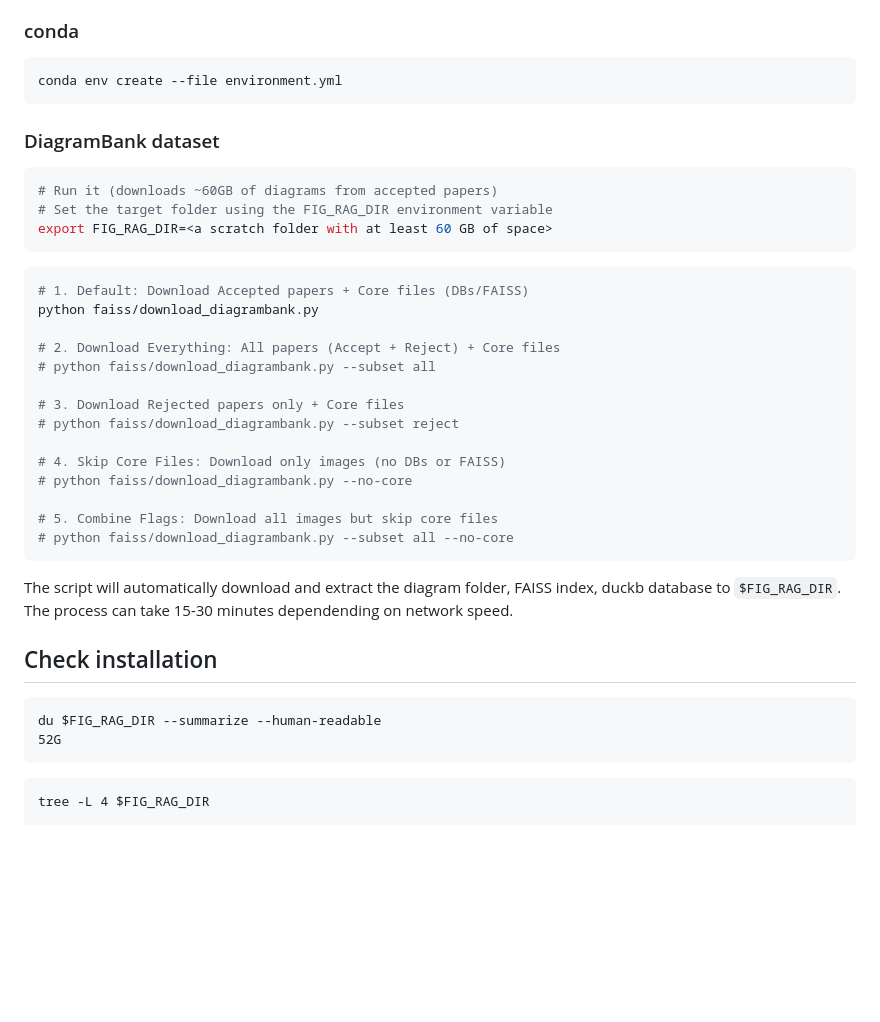
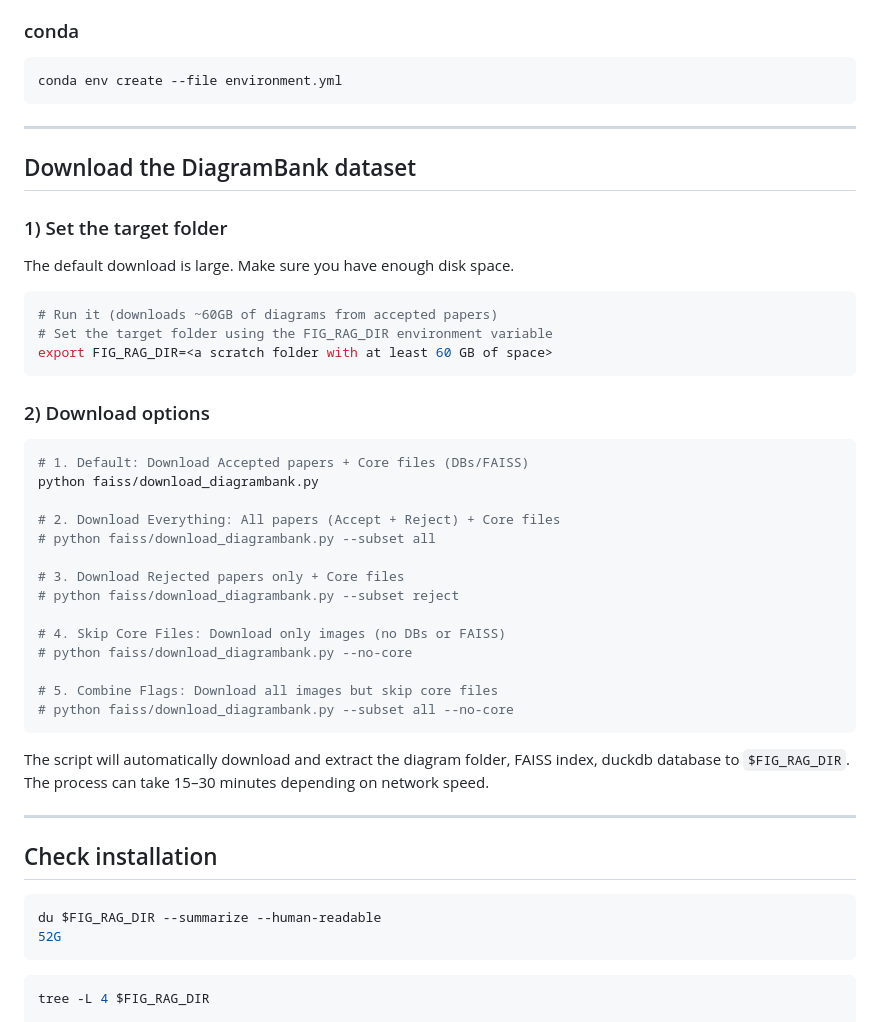
Before and after one commit to csml-rpi/DiagramBank, a Markdown page: README.md, the part around one of its changes. Drawn GitHub-style; blank space fills up the shorter version.

`````diff
--- a/README.md
+++ b/README.md
@@ -6,14 +69,23 @@ DiagramBank: A Dataset of Diagram Design Exemplars with Paper Metadata for Retri
 ### conda
 ```bash
 conda env create --file environment.yml
-```
+````
 
-### DiagramBank dataset
+---
+
+## Download the DiagramBank dataset
+
+### 1) Set the target folder
+
+The default download is large. Make sure you have enough disk space.
+
 ```bash
 # Run it (downloads ~60GB of diagrams from accepted papers)
 # Set the target folder using the FIG_RAG_DIR environment variable
 export FIG_RAG_DIR=<a scratch folder with at least 60 GB of space>
 ```
+
+### 2) Download options
 
 ```bash
 # 1. Default: Download Accepted papers + Core files (DBs/FAISS)
@@ -32,15 +104,18 @@ python faiss/download_diagrambank.py
 # python faiss/download_diagrambank.py --subset all --no-core
 ```
 
-The script will automatically download and extract the diagram folder, FAISS index, duckb database to `$FIG_RAG_DIR`. The process can take 15-30 minutes dependending on network speed.
+The script will automatically download and extract the diagram folder, FAISS index, duckdb database to `$FIG_RAG_DIR`. The process can take 15–30 minutes depending on network speed.
+
+---
 
 ## Check installation
-```
+
+```bash
 du $FIG_RAG_DIR --summarize --human-readable
 52G
 ```
 
-```
+```bash
 tree -L 4 $FIG_RAG_DIR
 
 ├── faiss
`````
Also changed, not shown: other parts of README.md (+112 -5 lines).
